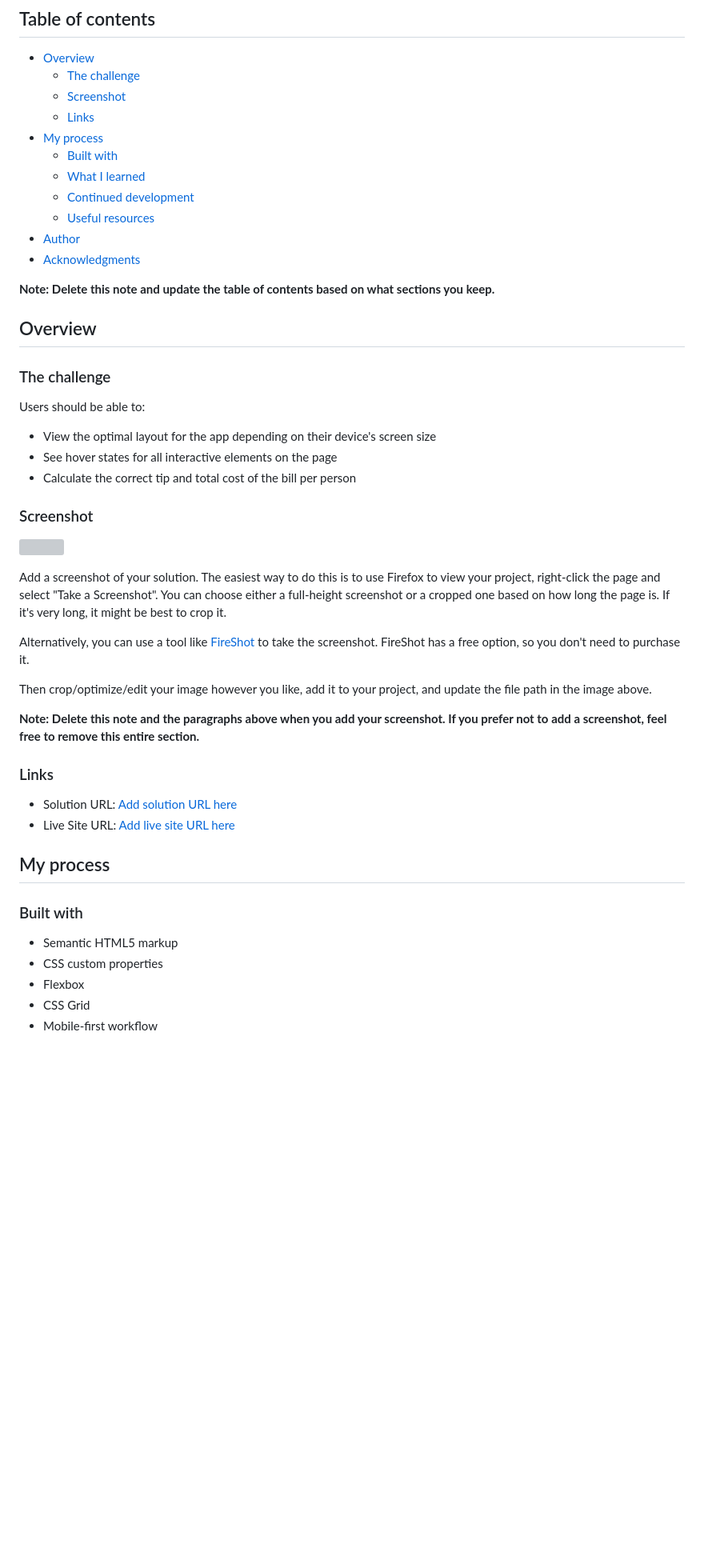
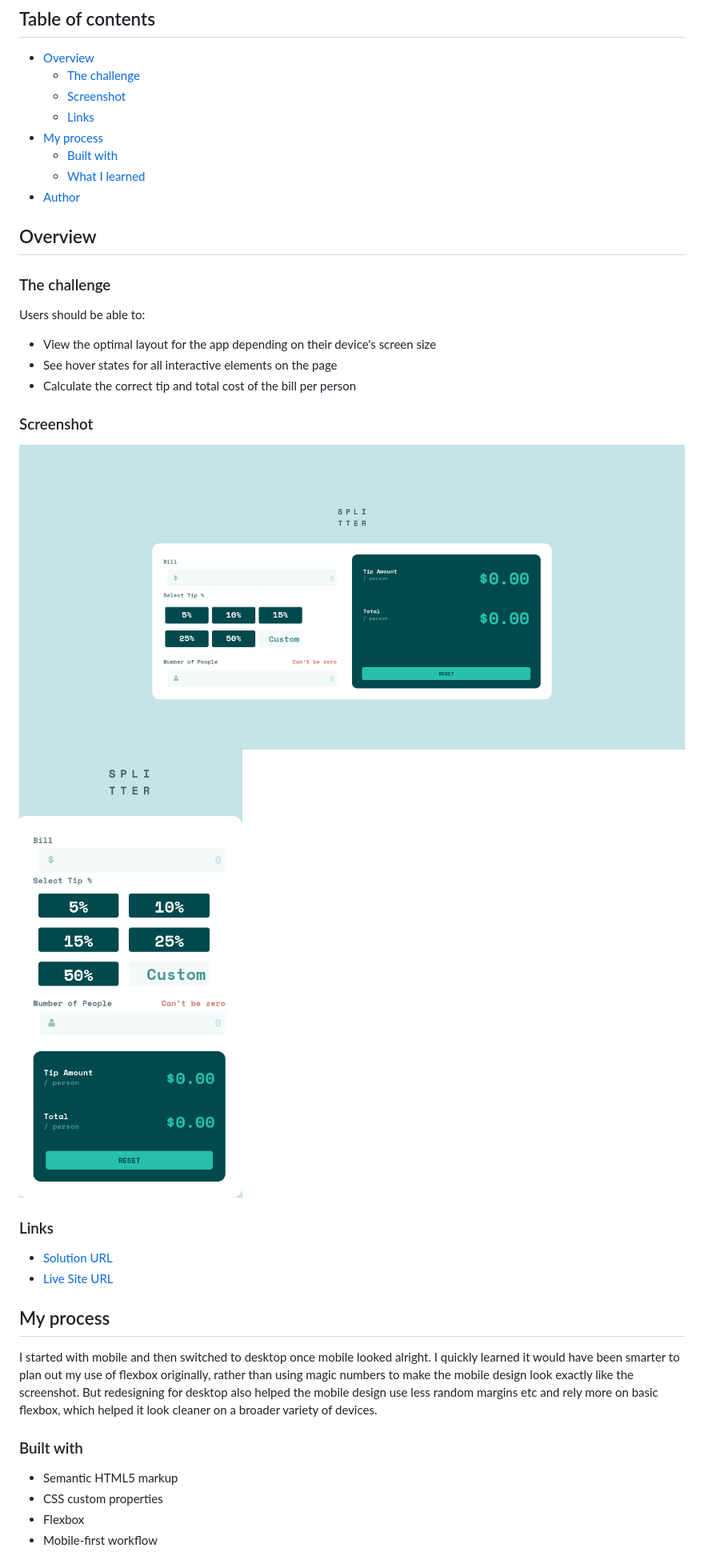
Before and after one commit to jmgisele/tip-calculator-app-main, a Markdown page: README-template.md, the part around the change printed below. Shown: that part at 80% size. Rendered like a GitHub page; pictures changed too: my_screenshots/desktop.png (added), my_screenshots/mobile.png (added); blank space fills up the shorter version; grey boxes are pictures that could not be loaded.

```diff
--- a/README-template.md
+++ b/README-template.md
@@ -11,12 +11,7 @@ This is a solution to the [Tip calculator app challenge on Frontend Mentor](http
 - [My process](#my-process)
   - [Built with](#built-with)
   - [What I learned](#what-i-learned)
-  - [Continued development](#continued-development)
-  - [Useful resources](#useful-resources)
 - [Author](#author)
-- [Acknowledgments](#acknowledgments)
-
-**Note: Delete this note and update the table of contents based on what sections you keep.**
 
 ## Overview
 
@@ -30,27 +25,19 @@ Users should be able to:
 
 ### Screenshot
 
-![](./screenshot.jpg)
-
-Add a screenshot of your solution. The easiest way to do this is to use Firefox to view your project, right-click the page and select "Take a Screenshot". You can choose either a full-height screenshot or a cropped one based on how long the page is. If it's very long, it might be best to crop it.
-
-Alternatively, you can use a tool like [FireShot](https://getfireshot.com/) to take the screenshot. FireShot has a free option, so you don't need to purchase it.
-
-Then crop/optimize/edit your image however you like, add it to your project, and update the file path in the image above.
-
-**Note: Delete this note and the paragraphs above when you add your screenshot. If you prefer not to add a screenshot, feel free to remove this entire section.**
+![Desktop View](./my_screenshots/desktop.png)
+![Mobile View](./my_screenshots/mobile.png)
 
 ### Links
 
-- Solution URL: [Add solution URL here](https://your-solution-url.com)
-- Live Site URL: [Add live site URL here](https://your-live-site-url.com)
+- [Solution URL](https://github.com/jmgisele/tip-calculator-app-main/)
+- [Live Site URL](https://jmgisele.github.io/tip-calculator-app-main/)
 
 ## My process
-
+I started with mobile and then switched to desktop once mobile looked alright. I quickly learned it would have been smarter to plan out my use of flexbox originally, rather than using magic numbers to make the mobile design look exactly like the screenshot. But redesigning for desktop also helped the mobile design use less random margins etc and rely more on basic flexbox, which helped it look cleaner on a broader variety of devices.
 ### Built with
 
 - Semantic HTML5 markup
 - CSS custom properties
 - Flexbox
-- CSS Grid
 - Mobile-first workflow
```
Also changed, not shown: other parts of README-template.md (+3 -49 lines), README.md (deleted, +0 -93 lines), 2 other files.
